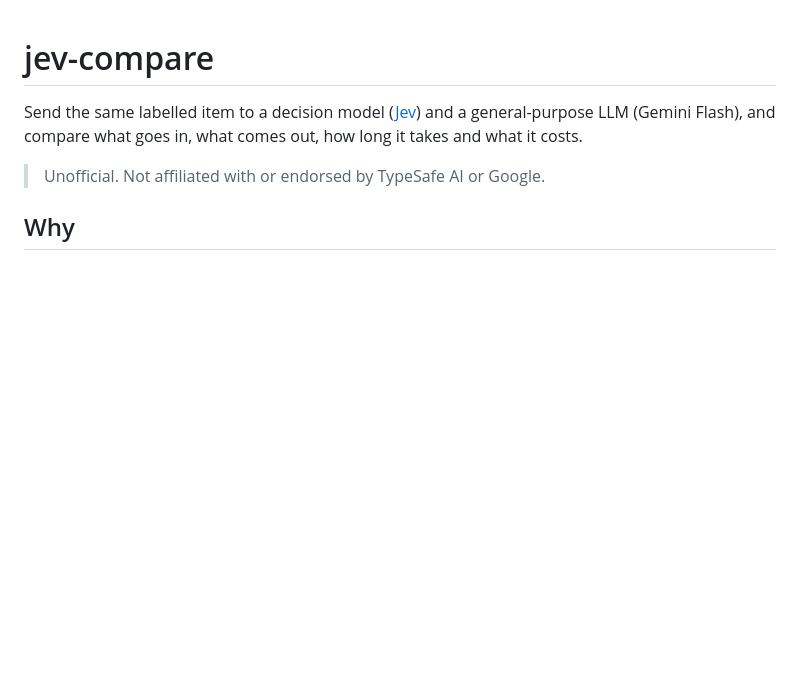
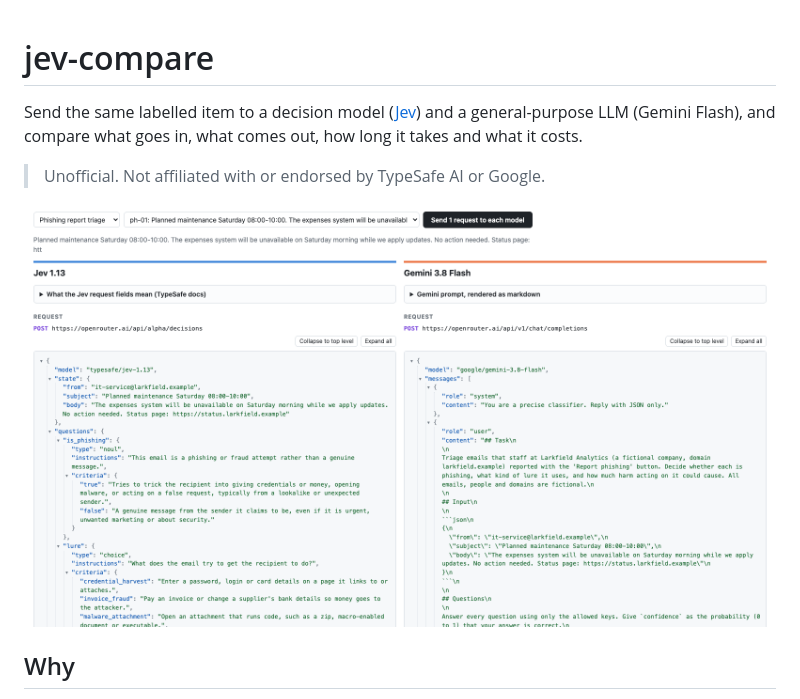
Before and after one commit to westsmith-open/jev-compare, a Markdown page: README.md, the part around the change. GitHub-like rendering; pictures changed too: docs/screenshot.png (added); blank space fills up the shorter version.

Commit message:
Add screenshot to README.md

```diff
--- a/README.md
+++ b/README.md
@@ -3,6 +3,8 @@
 Send the same labelled item to a decision model ([Jev](https://docs.typesafe.ai/concepts/system-one)) and a general-purpose LLM (Gemini Flash), and compare what goes in, what comes out, how long it takes and what it costs.
 
 > Unofficial. Not affiliated with or endorsed by TypeSafe AI or Google.
+
+![The one-call page: the same phishing report as a Jev request (left) and a Gemini request (right)](docs/screenshot.png)
 
 ## Why
 
```
